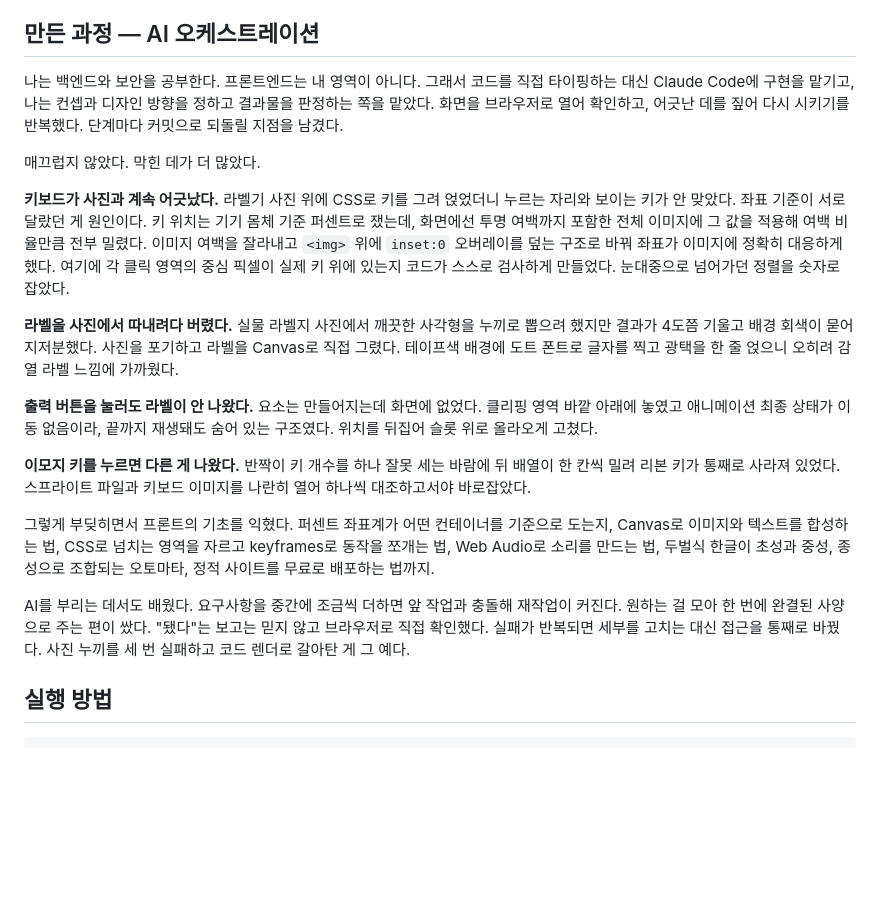
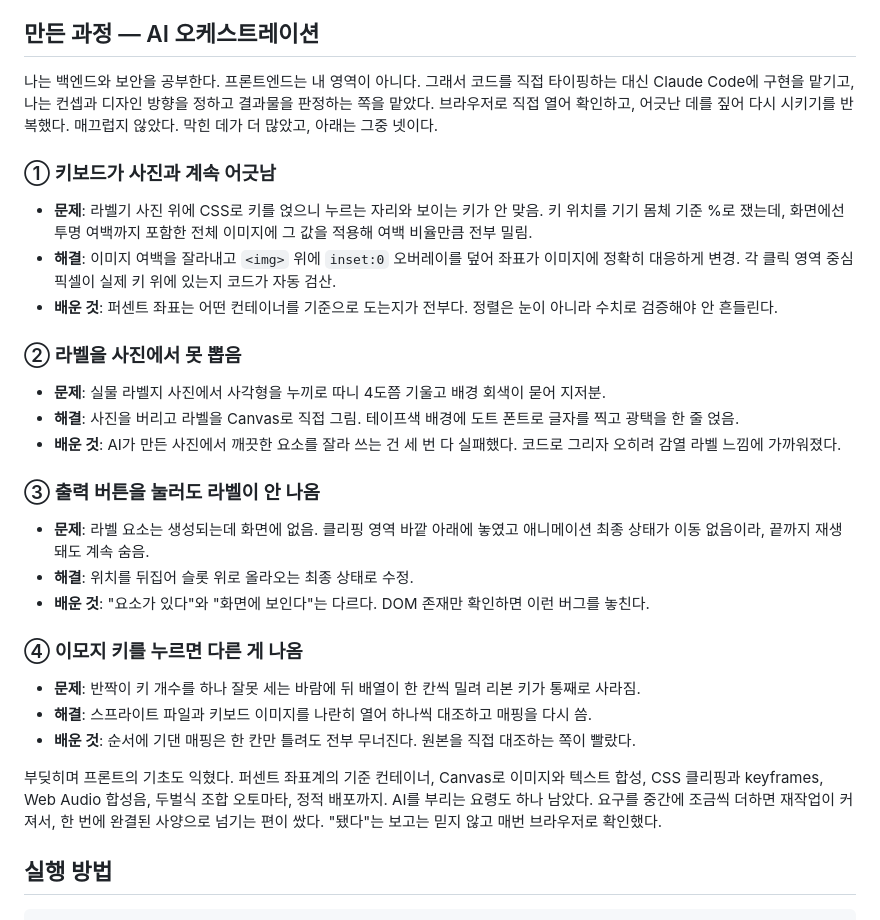
Before and after one commit to yeon-uu/labelmaker, a Markdown page: README.md, the part around the change. Rendered like a GitHub page; blank space fills up the shorter version.

Commit message:
docs: "만든 과정"을 개요→문제·해결·배운것 구조로 재작성
tourapi 트러블슈팅 형식에 맞춰 4개 케이스를 구조화.

Co-Authored-By: Claude Fable 5 <noreply@anthropic.com>

```diff
--- a/README.md
+++ b/README.md
@@ -53,21 +53,33 @@
 
 ## 만든 과정 — AI 오케스트레이션
 
-나는 백엔드와 보안을 공부한다. 프론트엔드는 내 영역이 아니다. 그래서 코드를 직접 타이핑하는 대신 Claude Code에 구현을 맡기고, 나는 컨셉과 디자인 방향을 정하고 결과물을 판정하는 쪽을 맡았다. 화면을 브라우저로 열어 확인하고, 어긋난 데를 짚어 다시 시키기를 반복했다. 단계마다 커밋으로 되돌릴 지점을 남겼다.
+나는 백엔드와 보안을 공부한다. 프론트엔드는 내 영역이 아니다. 그래서 코드를 직접 타이핑하는 대신 Claude Code에 구현을 맡기고, 나는 컨셉과 디자인 방향을 정하고 결과물을 판정하는 쪽을 맡았다. 브라우저로 직접 열어 확인하고, 어긋난 데를 짚어 다시 시키기를 반복했다. 매끄럽지 않았다. 막힌 데가 더 많았고, 아래는 그중 넷이다.
 
-매끄럽지 않았다. 막힌 데가 더 많았다.
+### ① 키보드가 사진과 계속 어긋남
 
-**키보드가 사진과 계속 어긋났다.** 라벨기 사진 위에 CSS로 키를 그려 얹었더니 누르는 자리와 보이는 키가 안 맞았다. 좌표 기준이 서로 달랐던 게 원인이다. 키 위치는 기기 몸체 기준 퍼센트로 쟀는데, 화면에선 투명 여백까지 포함한 전체 이미지에 그 값을 적용해 여백 비율만큼 전부 밀렸다. 이미지 여백을 잘라내고 `<img>` 위에 `inset:0` 오버레이를 덮는 구조로 바꿔 좌표가 이미지에 정확히 대응하게 했다. 여기에 각 클릭 영역의 중심 픽셀이 실제 키 위에 있는지 코드가 스스로 검사하게 만들었다. 눈대중으로 넘어가던 정렬을 숫자로 잡았다.
+- **문제**: 라벨기 사진 위에 CSS로 키를 얹으니 누르는 자리와 보이는 키가 안 맞음. 키 위치를 기기 몸체 기준 %로 쟀는데, 화면에선 투명 여백까지 포함한 전체 이미지에 그 값을 적용해 여백 비율만큼 전부 밀림.
+- **해결**: 이미지 여백을 잘라내고 `<img>` 위에 `inset:0` 오버레이를 덮어 좌표가 이미지에 정확히 대응하게 변경. 각 클릭 영역 중심 픽셀이 실제 키 위에 있는지 코드가 자동 검산.
+- **배운 것**: 퍼센트 좌표는 어떤 컨테이너를 기준으로 도는지가 전부다. 정렬은 눈이 아니라 수치로 검증해야 안 흔들린다.
 
-**라벨을 사진에서 따내려다 버렸다.** 실물 라벨지 사진에서 깨끗한 사각형을 누끼로 뽑으려 했지만 결과가 4도쯤 기울고 배경 회색이 묻어 지저분했다. 사진을 포기하고 라벨을 Canvas로 직접 그렸다. 테이프색 배경에 도트 폰트로 글자를 찍고 광택을 한 줄 얹으니 오히려 감열 라벨 느낌에 가까웠다.
+### ② 라벨을 사진에서 못 뽑음
 
-**출력 버튼을 눌러도 라벨이 안 나왔다.** 요소는 만들어지는데 화면에 없었다. 클리핑 영역 바깥 아래에 놓였고 애니메이션 최종 상태가 이동 없음이라, 끝까지 재생돼도 숨어 있는 구조였다. 위치를 뒤집어 슬롯 위로 올라오게 고쳤다.
+- **문제**: 실물 라벨지 사진에서 사각형을 누끼로 따니 4도쯤 기울고 배경 회색이 묻어 지저분.
+- **해결**: 사진을 버리고 라벨을 Canvas로 직접 그림. 테이프색 배경에 도트 폰트로 글자를 찍고 광택을 한 줄 얹음.
+- **배운 것**: AI가 만든 사진에서 깨끗한 요소를 잘라 쓰는 건 세 번 다 실패했다. 코드로 그리자 오히려 감열 라벨 느낌에 가까워졌다.
 
-**이모지 키를 누르면 다른 게 나왔다.** 반짝이 키 개수를 하나 잘못 세는 바람에 뒤 배열이 한 칸씩 밀려 리본 키가 통째로 사라져 있었다. 스프라이트 파일과 키보드 이미지를 나란히 열어 하나씩 대조하고서야 바로잡았다.
+### ③ 출력 버튼을 눌러도 라벨이 안 나옴
 
-그렇게 부딪히면서 프론트의 기초를 익혔다. 퍼센트 좌표계가 어떤 컨테이너를 기준으로 도는지, Canvas로 이미지와 텍스트를 합성하는 법, CSS로 넘치는 영역을 자르고 keyframes로 동작을 쪼개는 법, Web Audio로 소리를 만드는 법, 두벌식 한글이 초성과 중성, 종성으로 조합되는 오토마타, 정적 사이트를 무료로 배포하는 법까지.
+- **문제**: 라벨 요소는 생성되는데 화면에 없음. 클리핑 영역 바깥 아래에 놓였고 애니메이션 최종 상태가 이동 없음이라, 끝까지 재생돼도 계속 숨음.
+- **해결**: 위치를 뒤집어 슬롯 위로 올라오는 최종 상태로 수정.
+- **배운 것**: "요소가 있다"와 "화면에 보인다"는 다르다. DOM 존재만 확인하면 이런 버그를 놓친다.
 
-AI를 부리는 데서도 배웠다. 요구사항을 중간에 조금씩 더하면 앞 작업과 충돌해 재작업이 커진다. 원하는 걸 모아 한 번에 완결된 사양으로 주는 편이 쌌다. "됐다"는 보고는 믿지 않고 브라우저로 직접 확인했다. 실패가 반복되면 세부를 고치는 대신 접근을 통째로 바꿨다. 사진 누끼를 세 번 실패하고 코드 렌더로 갈아탄 게 그 예다.
+### ④ 이모지 키를 누르면 다른 게 나옴
+
+- **문제**: 반짝이 키 개수를 하나 잘못 세는 바람에 뒤 배열이 한 칸씩 밀려 리본 키가 통째로 사라짐.
+- **해결**: 스프라이트 파일과 키보드 이미지를 나란히 열어 하나씩 대조하고 매핑을 다시 씀.
+- **배운 것**: 순서에 기댄 매핑은 한 칸만 틀려도 전부 무너진다. 원본을 직접 대조하는 쪽이 빨랐다.
+
+부딪히며 프론트의 기초도 익혔다. 퍼센트 좌표계의 기준 컨테이너, Canvas로 이미지와 텍스트 합성, CSS 클리핑과 keyframes, Web Audio 합성음, 두벌식 조합 오토마타, 정적 배포까지. AI를 부리는 요령도 하나 남았다. 요구를 중간에 조금씩 더하면 재작업이 커져서, 한 번에 완결된 사양으로 넘기는 편이 쌌다. "됐다"는 보고는 믿지 않고 매번 브라우저로 확인했다.
 
 ## 실행 방법
 
```
